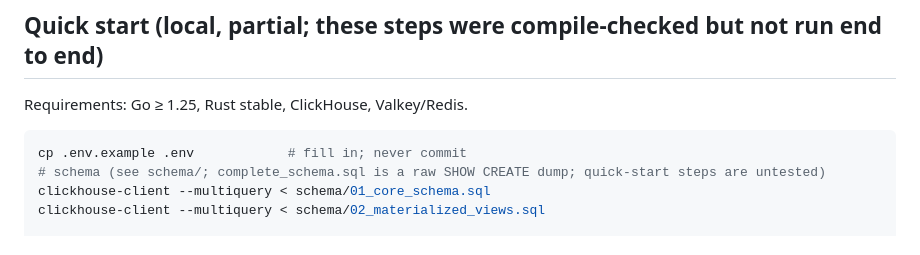
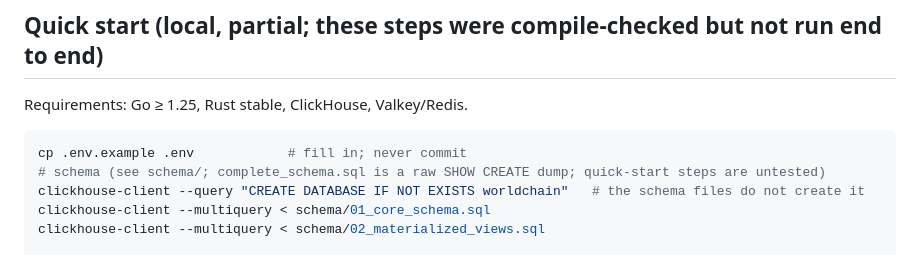
Before and after one commit to ozzyshaik-org/world-supersonic-public, a Markdown page: README.md, the part around the change. Drawn GitHub-style.

Commit message:
docs(quick-start): create the worldchain database before applying the schema
Observed in a clean-clone run: applying schema/01_core_schema.sql to a fresh
ClickHouse fails with UNKNOWN_DATABASE (code 81) because no schema file
creates the worldchain database.

````diff
--- a/README.md
+++ b/README.md
@@ -118,6 +118,7 @@ Requirements: Go ≥ 1.25, Rust stable, ClickHouse, Valkey/Redis.
 ```bash
 cp .env.example .env            # fill in; never commit
 # schema (see schema/; complete_schema.sql is a raw SHOW CREATE dump; quick-start steps are untested)
+clickhouse-client --query "CREATE DATABASE IF NOT EXISTS worldchain"   # the schema files do not create it
 clickhouse-client --multiquery < schema/01_core_schema.sql
 clickhouse-client --multiquery < schema/02_materialized_views.sql
 
````
